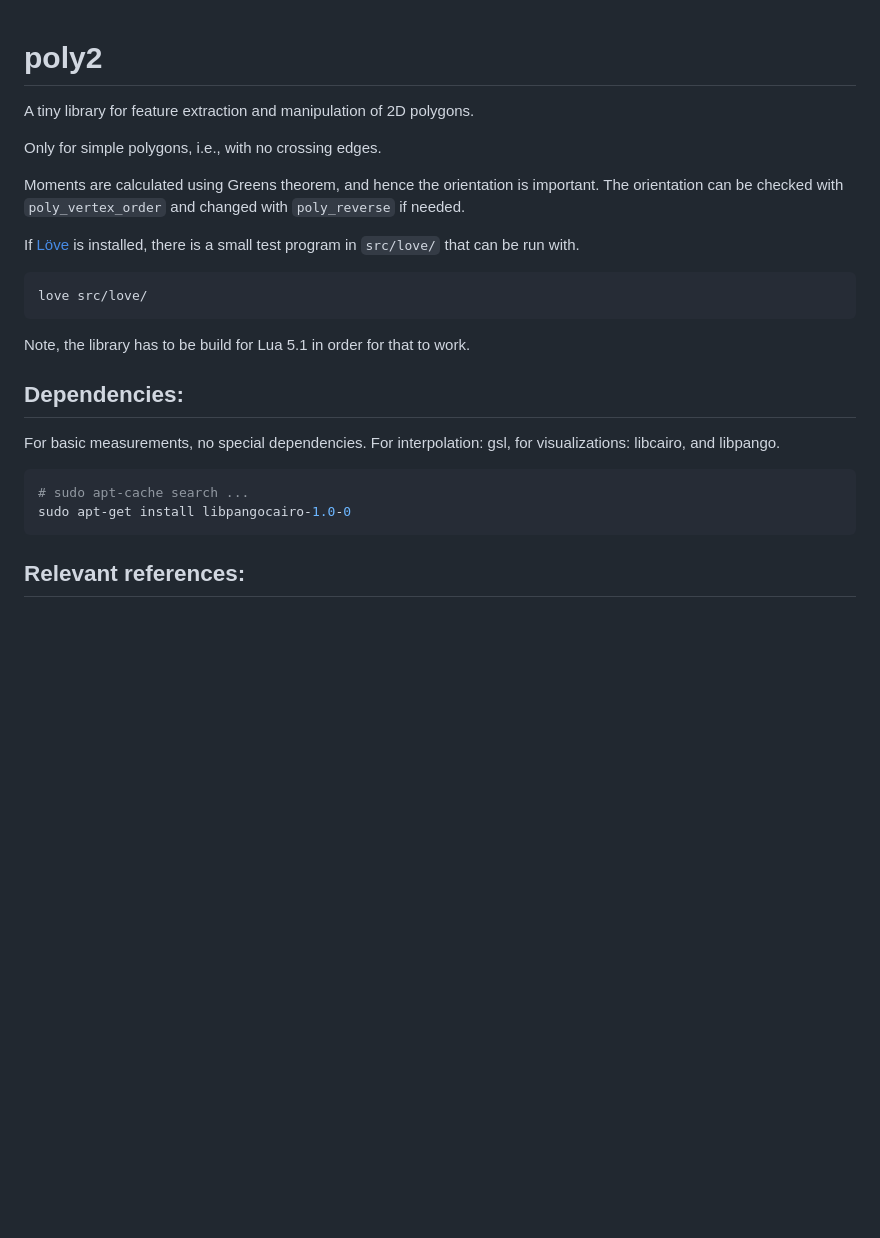
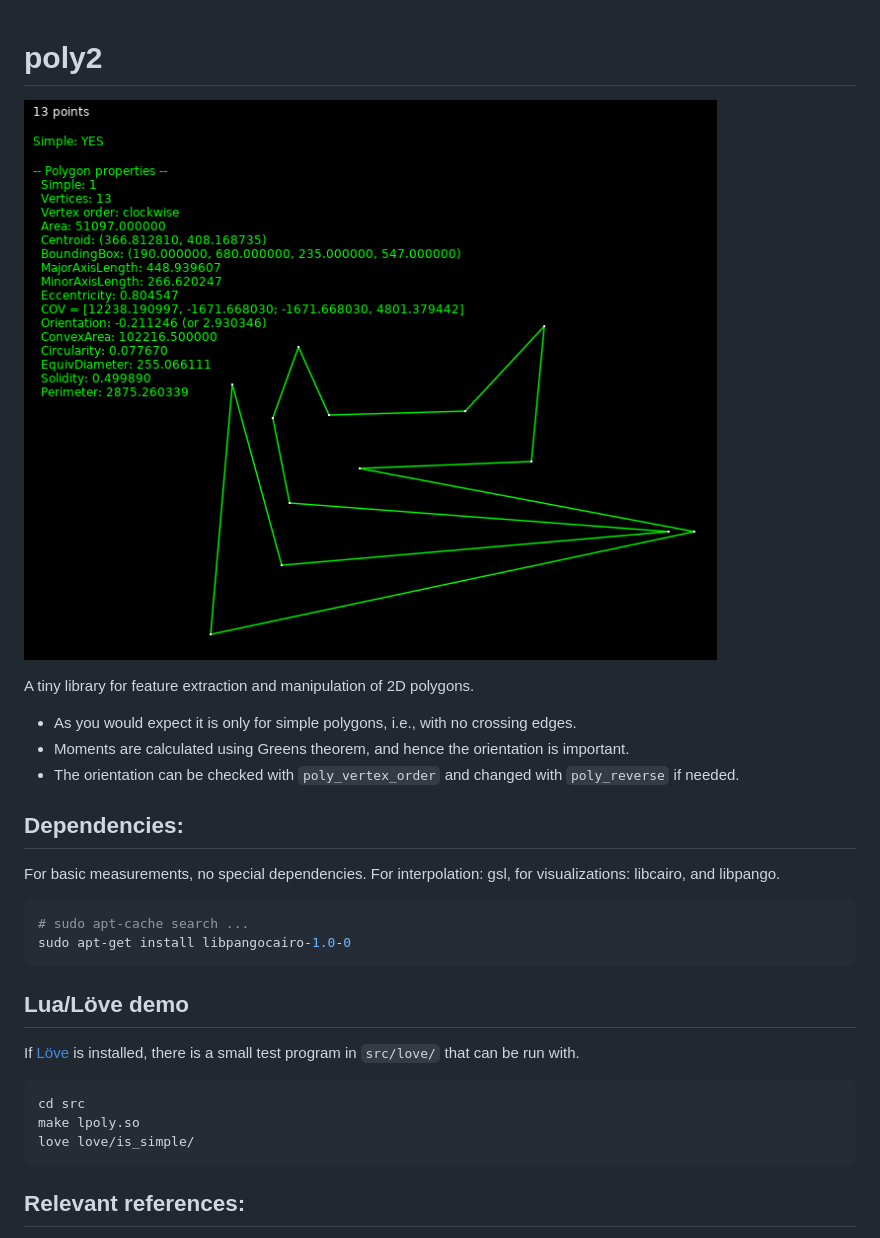
Before and after one commit to elgw/poly2, a Markdown page: README.md, the part around the change. GitHub-like rendering; pictures changed too: 2021-10-06.png (added); blank space fills up the shorter version.

````diff
--- a/README.md
+++ b/README.md
@@ -1,18 +1,15 @@
 # poly2
+
+![Screenshot from 2021-10-06](2021-10-06.png)
 
 A tiny library for feature extraction and manipulation of 2D polygons.
 
-Only for simple polygons, i.e., with no crossing edges.
-
-Moments are calculated using Greens theorem, and hence the orientation is important.
-The orientation can be checked with `poly_vertex_order` and changed with `poly_reverse`
-if needed.
-
-If [Löve](https://love2d.org/) is installed, there is a small test program in `src/love/` that can be run with.
-``` shell
-love src/love/
-```
-Note, the library has to be build for Lua 5.1 in order for that to work.
+ - As you would expect it is only for simple polygons,
+   i.e., with no crossing edges.
+ - Moments are calculated using Greens theorem, and hence the orientation
+   is important.
+ - The orientation can be checked with `poly_vertex_order` and changed
+   with `poly_reverse` if needed.
 
 ## Dependencies:
 For basic measurements, no special dependencies. For interpolation:
@@ -23,6 +20,14 @@ gsl, for visualizations: libcairo, and libpango.
 sudo apt-get install libpangocairo-1.0-0
 ```
 
+## Lua/Löve demo
+If [Löve](https://love2d.org/) is installed, there is a small test program in `src/love/` that can be run with.
+``` shell
+cd src
+make lpoly.so
+love love/is_simple/
+```
+
 ## Relevant references:
  * [https://en.wikipedia.org/wiki/Image_moment](https://en.wikipedia.org/wiki/Image_moment)
  * [https://stats.stackexchange.com/questions/415974/how-to-find-the-covariance-matrix-of-a-polygon](https://stats.stackexchange.com/questions/415974/how-to-find-the-covariance-matrix-of-a-polygon)
````
Also changed, not shown: 2 other files.
